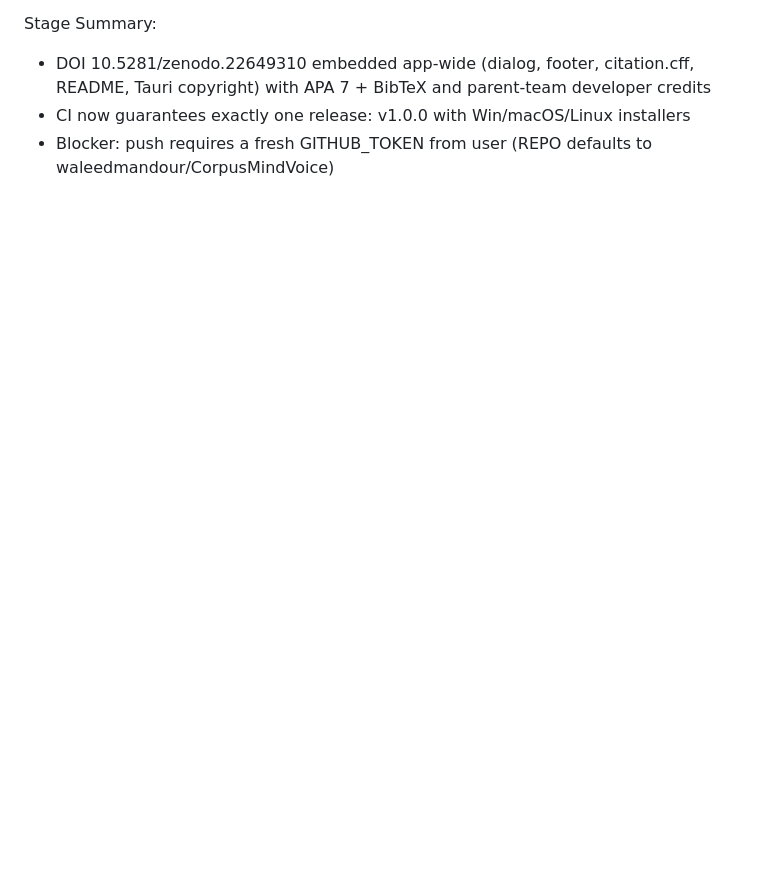
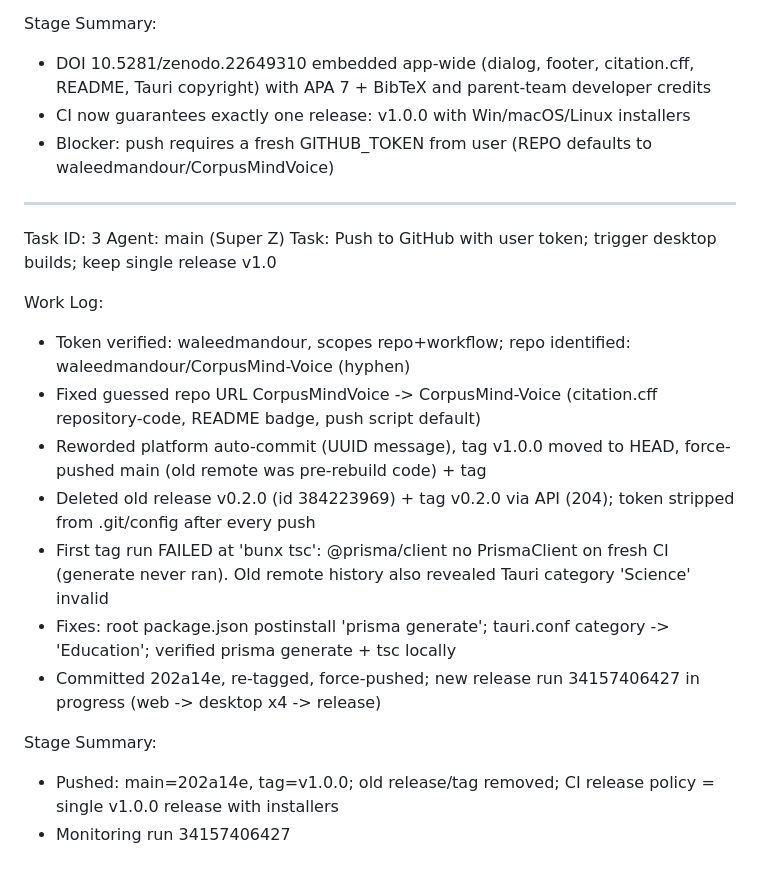
Before and after one commit to waleedmandour/CorpusMind-Voice, a Markdown page: worklog.md, the part around the change. Drawn GitHub-style; blank space fills up the shorter version.

Commit message:
docs: worklog — push + CI fix record

```diff
--- a/worklog.md
+++ b/worklog.md
@@ -60,3 +60,21 @@ Stage Summary:
 - DOI 10.5281/zenodo.22649310 embedded app-wide (dialog, footer, citation.cff, README, Tauri copyright) with APA 7 + BibTeX and parent-team developer credits
 - CI now guarantees exactly one release: v1.0.0 with Win/macOS/Linux installers
 - Blocker: push requires a fresh GITHUB_TOKEN from user (REPO defaults to waleedmandour/CorpusMindVoice)
+
+---
+Task ID: 3
+Agent: main (Super Z)
+Task: Push to GitHub with user token; trigger desktop builds; keep single release v1.0
+
+Work Log:
+- Token verified: waleedmandour, scopes repo+workflow; repo identified: waleedmandour/CorpusMind-Voice (hyphen)
+- Fixed guessed repo URL CorpusMindVoice -> CorpusMind-Voice (citation.cff repository-code, README badge, push script default)
+- Reworded platform auto-commit (UUID message), tag v1.0.0 moved to HEAD, force-pushed main (old remote was pre-rebuild code) + tag
+- Deleted old release v0.2.0 (id 384223969) + tag v0.2.0 via API (204); token stripped from .git/config after every push
+- First tag run FAILED at 'bunx tsc': @prisma/client no PrismaClient on fresh CI (generate never ran). Old remote history also revealed Tauri category 'Science' invalid
+- Fixes: root package.json postinstall 'prisma generate'; tauri.conf category -> 'Education'; verified prisma generate + tsc locally
+- Committed 202a14e, re-tagged, force-pushed; new release run 34157406427 in progress (web -> desktop x4 -> release)
+
+Stage Summary:
+- Pushed: main=202a14e, tag=v1.0.0; old release/tag removed; CI release policy = single v1.0.0 release with installers
+- Monitoring run 34157406427
```
